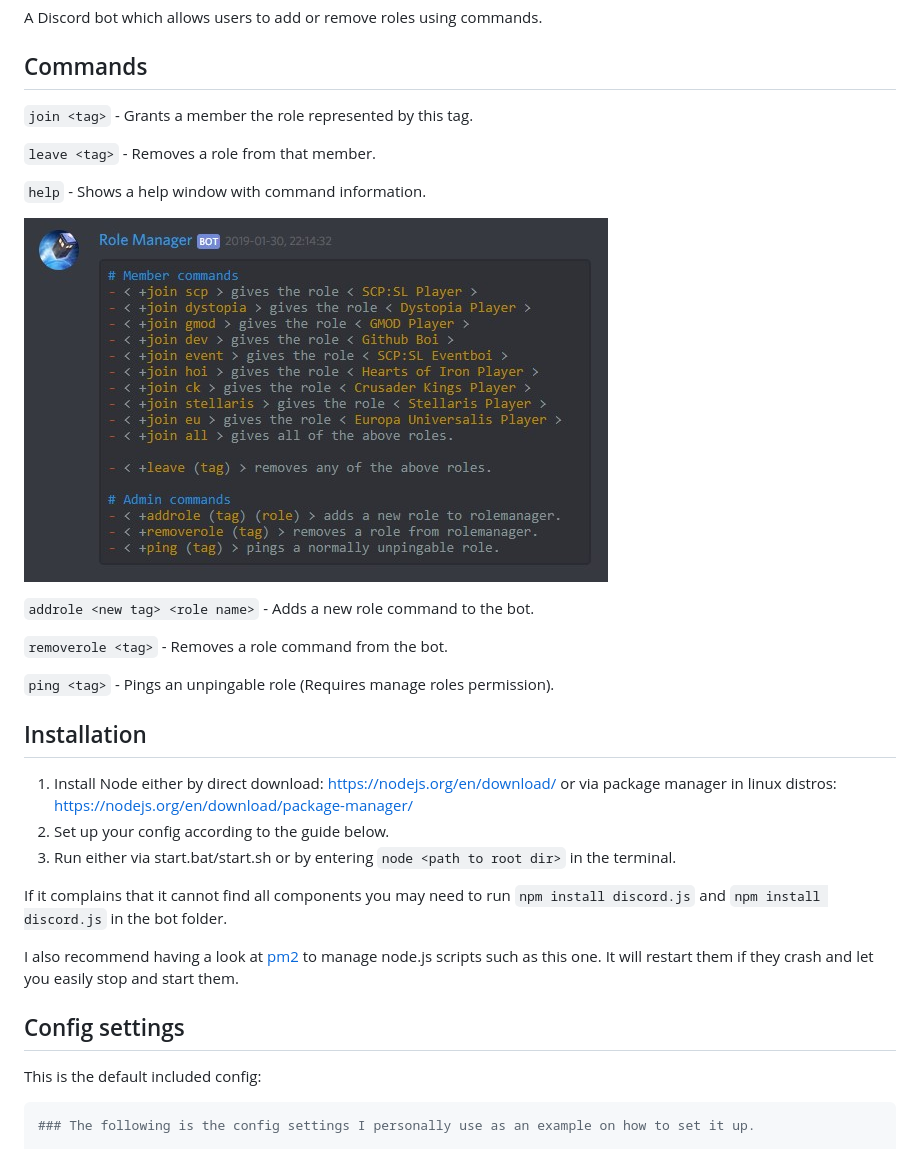
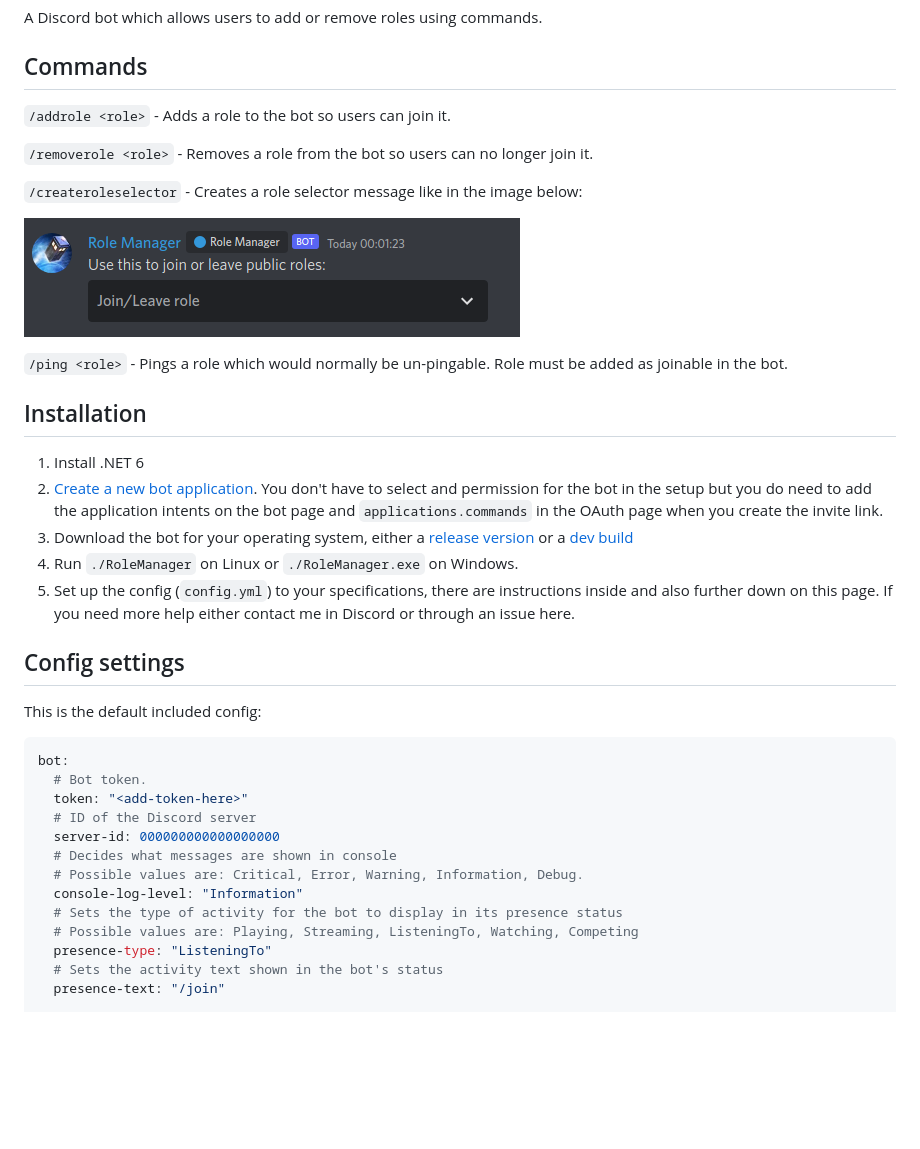
Before and after one commit to KarlOfDuty/RoleManager, a Markdown page: README.md, the part around one of its changes. GitHub-like rendering; pictures changed too: readmeImage.jpg (deleted), readmeImage.png (added); blank space fills up the shorter version.

````diff
--- a/README.md
+++ b/README.md
@@ -4,33 +4,39 @@ A Discord bot which allows users to add or remove roles using commands.
 
 ## Commands
 
-`join <tag>` - Grants a member the role represented by this tag.
+`/addrole <role>` - Adds a role to the bot so users can join it.
 
-`leave <tag>` - Removes a role from that member.
+`/removerole <role>` - Removes a role from the bot so users can no longer join it.
 
-`help` - Shows a help window with command information.
+`/createroleselector` - Creates a role selector message like in the image below:
 
-![](readmeImage.jpg)
+![](readmeImage.png)
 
-`addrole <new tag> <role name>` - Adds a new role command to the bot.
-
-`removerole <tag>` - Removes a role command from the bot.
-
-`ping <tag>` - Pings an unpingable role (Requires manage roles permission).
+`/ping <role>` - Pings a role which would normally be un-pingable. Role must be added as joinable in the bot.
 
 ## Installation
 
-1. Install Node either by direct download: https://nodejs.org/en/download/ or via package manager in linux distros: https://nodejs.org/en/download/package-manager/
-2. Set up your config according to the guide below.
-3. Run either via start.bat/start.sh or by entering `node <path to root dir>` in the terminal.
-
-If it complains that it cannot find all components you may need to run `npm install discord.js` and `npm install discord.js` in the bot folder.
-
-I also recommend having a look at [pm2](http://pm2.keymetrics.io/) to manage node.js scripts such as this one. It will restart them if they crash and let you easily stop and start them.
+1. Install .NET 6
+2. [Create a new bot application](https://discordpy.readthedocs.io/en/latest/discord.html). You don't have to select and permission for the bot in the setup but you do need to add the application intents on the bot page and `applications.commands` in the OAuth page when you create the invite link.
+3. Download the bot for your operating system, either a [release version](https://github.com/KarlOfDuty/RoleManager/releases) or a [dev build](https://jenkins.karlofduty.com/blue/organizations/jenkins/RoleManager/activity)
+4. Run `./RoleManager` on Linux or `./RoleManager.exe` on Windows.
+5. Set up the config (`config.yml`) to your specifications, there are instructions inside and also further down on this page. If you need more help either contact me in Discord or through an issue here.
 
 ## Config settings
 
 This is the default included config:
 ```yaml
-### The following is the config settings I personally use as an example on how to set it up.
+bot:
+  # Bot token.
+  token: "<add-token-here>"
+  # ID of the Discord server
+  server-id: 000000000000000000
+  # Decides what messages are shown in console
+  # Possible values are: Critical, Error, Warning, Information, Debug.
+  console-log-level: "Information"
+  # Sets the type of activity for the bot to display in its presence status
+  # Possible values are: Playing, Streaming, ListeningTo, Watching, Competing
+  presence-type: "ListeningTo"
+  # Sets the activity text shown in the bot's status
+  presence-text: "/join"
 
````
Also changed, not shown: other parts of README.md (+11 -43 lines).
